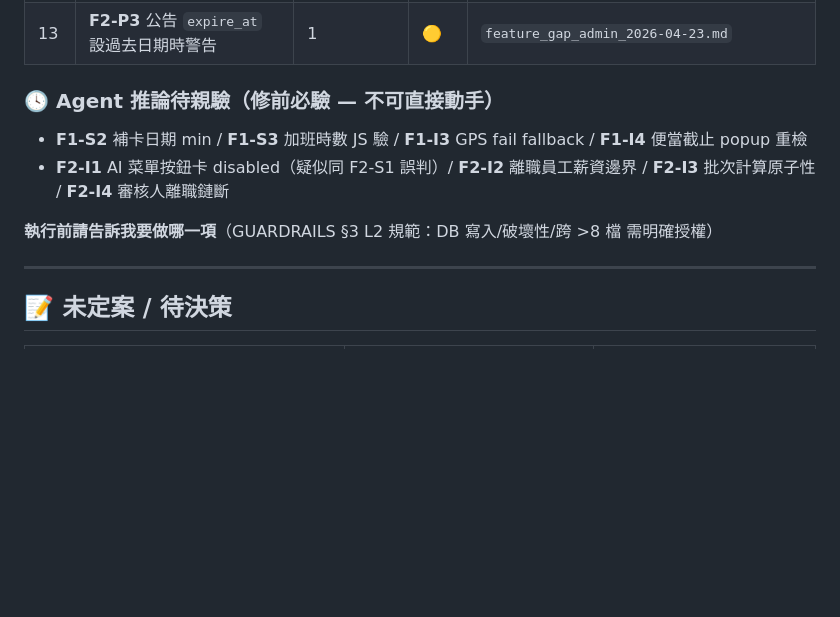
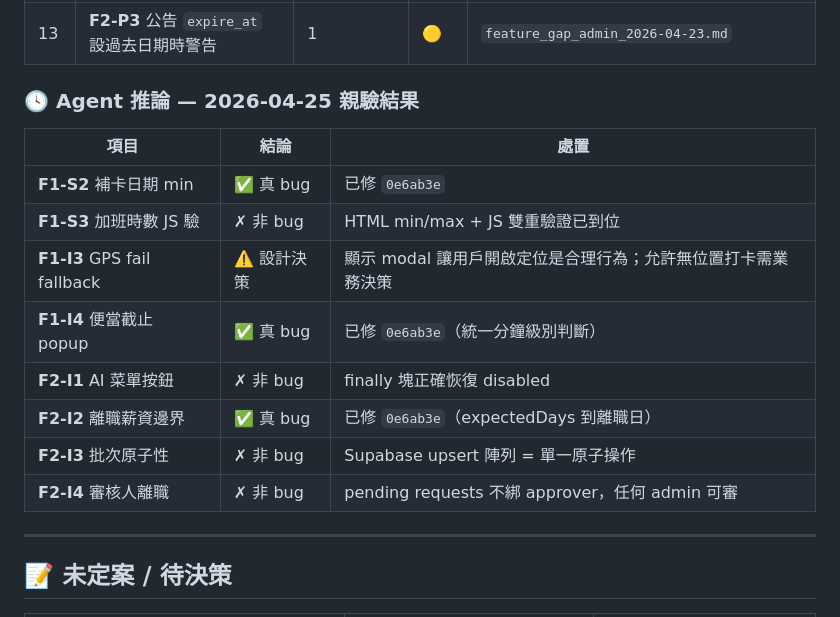
Before and after one commit to holaadam-tw/hr-attendance-liff, a Markdown page: docs/BACKLOG.md, the part around the change. Rendered like a GitHub page; blank space fills up the shorter version.

Commit message:
docs: BACKLOG 親驗結果 + 全面清掃完成
8 項 Agent 推論親驗完畢：3 項確認修復、5 項否定/設計決策
BACKLOG 所有可行動項目已清除

Co-Authored-By: Claude Opus 4.7 (1M context) <noreply@anthropic.com>

```diff
--- a/docs/BACKLOG.md
+++ b/docs/BACKLOG.md
@@ -27,11 +27,18 @@
 | 12 | **F2-P2** 排班 upsert 加 confirm dialog（覆蓋既有排班提示） | 1 | 🟡 | `feature_gap_admin_2026-04-23.md` 親驗 |
 | 13 | **F2-P3** 公告 `expire_at` 設過去日期時警告 | 1 | 🟡 | `feature_gap_admin_2026-04-23.md` |
 
-### 🕓 Agent 推論待親驗（修前必驗 — 不可直接動手）
-- **F1-S2** 補卡日期 min / **F1-S3** 加班時數 JS 驗 / **F1-I3** GPS fail fallback / **F1-I4** 便當截止 popup 重檢
-- **F2-I1** AI 菜單按鈕卡 disabled（疑似同 F2-S1 誤判）/ **F2-I2** 離職員工薪資邊界 / **F2-I3** 批次計算原子性 / **F2-I4** 審核人離職鏈斷
+### 🕓 Agent 推論 — 2026-04-25 親驗結果
 
-**執行前請告訴我要做哪一項**（GUARDRAILS §3 L2 規範：DB 寫入/破壞性/跨 >8 檔 需明確授權）
+| 項目 | 結論 | 處置 |
+|------|------|------|
+| **F1-S2** 補卡日期 min | ✅ 真 bug | 已修 `0e6ab3e` |
+| **F1-S3** 加班時數 JS 驗 | ✗ 非 bug | HTML min/max + JS 雙重驗證已到位 |
+| **F1-I3** GPS fail fallback | ⚠️ 設計決策 | 顯示 modal 讓用戶開啟定位是合理行為；允許無位置打卡需業務決策 |
+| **F1-I4** 便當截止 popup | ✅ 真 bug | 已修 `0e6ab3e`（統一分鐘級別判斷） |
+| **F2-I1** AI 菜單按鈕 | ✗ 非 bug | finally 塊正確恢復 disabled |
+| **F2-I2** 離職薪資邊界 | ✅ 真 bug | 已修 `0e6ab3e`（expectedDays 到離職日） |
+| **F2-I3** 批次原子性 | ✗ 非 bug | Supabase upsert 陣列 = 單一原子操作 |
+| **F2-I4** 審核人離職 | ✗ 非 bug | pending requests 不綁 approver，任何 admin 可審 |
 
 ---
 
```
